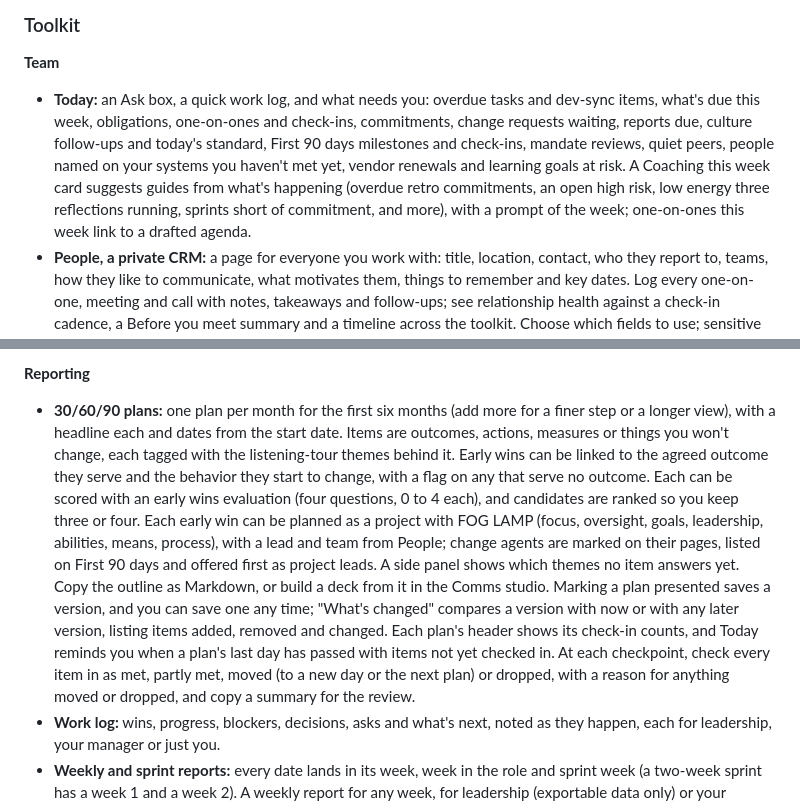
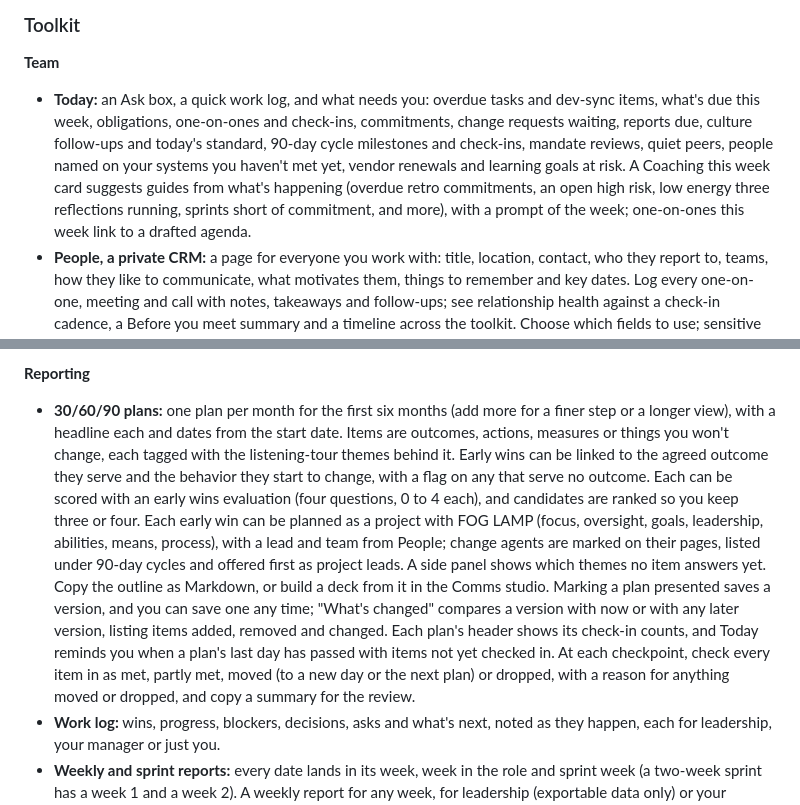
Before and after one commit to plutado/beanagileorg, a Markdown page: README.md, 2 parts joined by grey strips. Rendered like a GitHub page.

```diff
--- a/README.md
+++ b/README.md
@@ -136,7 +136,7 @@ Image generation in the Comms studio is also optional: point it at any local ser
 
 **Team**
 
-- **Today:** an Ask box, a quick work log, and what needs you: overdue tasks and dev-sync items, what's due this week, obligations, one-on-ones and check-ins, commitments, change requests waiting, reports due, culture follow-ups and today's standard, First 90 days milestones and check-ins, mandate reviews, quiet peers, people named on your systems you haven't met yet, vendor renewals and learning goals at risk. A Coaching this week card suggests guides from what's happening (overdue retro commitments, an open high risk, low energy three reflections running, sprints short of commitment, and more), with a prompt of the week; one-on-ones this week link to a drafted agenda.
+- **Today:** an Ask box, a quick work log, and what needs you: overdue tasks and dev-sync items, what's due this week, obligations, one-on-ones and check-ins, commitments, change requests waiting, reports due, culture follow-ups and today's standard, 90-day cycle milestones and check-ins, mandate reviews, quiet peers, people named on your systems you haven't met yet, vendor renewals and learning goals at risk. A Coaching this week card suggests guides from what's happening (overdue retro commitments, an open high risk, low energy three reflections running, sprints short of commitment, and more), with a prompt of the week; one-on-ones this week link to a drafted agenda.
 - **People, a private CRM:** a page for everyone you work with: title, location, contact, who they report to, teams, how they like to communicate, what motivates them, things to remember and key dates. Log every one-on-one, meeting and call with notes, takeaways and follow-ups; see relationship health against a check-in cadence, a Before you meet summary and a timeline across the toolkit. Choose which fields to use; sensitive notes stay masked until you show them, and private fields never appear while presenting. Under Fields, export People as a roster file another manager can import into their own copy (your team or everyone; shareable fields by default, private fields only if you tick them and confirm a list of the impressions and labels that would go; notes, conversations, feedback, assessments, support notes and every field that records your judgment of a person never), and import one the same way. Each person can carry their own Working with me, in their words.
 - **Manager tools:** mark yourself, and your direct reports get a Manager tab: growth goals, a log of praise, feedback, wins and concerns (marked shared or not), and a drafted one-on-one agenda. A Managing themselves tab holds what each report chooses to share about how they're managing (energy, load, what's hard, what would help, patterns they recognize, disciplines they're working on, who supports them), only once you've recorded their consent; a summary for HR holds only the check-ins they agreed to share, and is logged. Or give one named HR contact a timed, read-only link to the same summary: it expires (an hour to seven days), can be limited to a few views, needs an access code sent another way, locks after five wrong codes, stops working the moment consent is withdrawn or you revoke it, and every view is logged. The page opens nothing else in the app, and only where HR can reach this computer (for example over a private network, with its address added to BEANAGILEORG_ALLOWED_HOSTS). Private: never presented, packed, read by a token or sent to a cloud model. Commitments both ways on anyone's page (what you owe them, what they owe you), with yours due and theirs late on Today.
 - **Org chart:** reporting lines drawn from each person's Reports to, with every person a link to their page.
@@ -183,7 +183,7 @@ Image generation in the Comms studio is also optional: point it at any local ser
 
 **Reporting**
 
-- **30/60/90 plans:** one plan per month for the first six months (add more for a finer step or a longer view), with a headline each and dates from the start date. Items are outcomes, actions, measures or things you won't change, each tagged with the listening-tour themes behind it. Early wins can be linked to the agreed outcome they serve and the behavior they start to change, with a flag on any that serve no outcome. Each can be scored with an early wins evaluation (four questions, 0 to 4 each), and candidates are ranked so you keep three or four. Each early win can be planned as a project with FOG LAMP (focus, oversight, goals, leadership, abilities, means, process), with a lead and team from People; change agents are marked on their pages, listed on First 90 days and offered first as project leads. A side panel shows which themes no item answers yet. Copy the outline as Markdown, or build a deck from it in the Comms studio. Marking a plan presented saves a version, and you can save one any time; "What's changed" compares a version with now or with any later version, listing items added, removed and changed. Each plan's header shows its check-in counts, and Today reminds you when a plan's last day has passed with items not yet checked in. At each checkpoint, check every item in as met, partly met, moved (to a new day or the next plan) or dropped, with a reason for anything moved or dropped, and copy a summary for the review.
+- **30/60/90 plans:** one plan per month for the first six months (add more for a finer step or a longer view), with a headline each and dates from the start date. Items are outcomes, actions, measures or things you won't change, each tagged with the listening-tour themes behind it. Early wins can be linked to the agreed outcome they serve and the behavior they start to change, with a flag on any that serve no outcome. Each can be scored with an early wins evaluation (four questions, 0 to 4 each), and candidates are ranked so you keep three or four. Each early win can be planned as a project with FOG LAMP (focus, oversight, goals, leadership, abilities, means, process), with a lead and team from People; change agents are marked on their pages, listed under 90-day cycles and offered first as project leads. A side panel shows which themes no item answers yet. Copy the outline as Markdown, or build a deck from it in the Comms studio. Marking a plan presented saves a version, and you can save one any time; "What's changed" compares a version with now or with any later version, listing items added, removed and changed. Each plan's header shows its check-in counts, and Today reminds you when a plan's last day has passed with items not yet checked in. At each checkpoint, check every item in as met, partly met, moved (to a new day or the next plan) or dropped, with a reason for anything moved or dropped, and copy a summary for the review.
 - **Work log:** wins, progress, blockers, decisions, asks and what's next, noted as they happen, each for leadership, your manager or just you.
 - **Weekly and sprint reports:** every date lands in its week, week in the role and sprint week (a two-week sprint has a week 1 and a week 2). A weekly report for any week, for leadership (exportable data only) or your manager, with a suggested overall color; a sprint report with the goal, points against commitment, what carried over, scope changes and each sprint week. Edit, copy, save, mark sent, or turn either into a short video script. Activity shows everything you moved forward in a week, with Add to log. Set the week's overall rating and line once and it carries into both the weekly report and the status draft; a monthly roll-up builds the month from the weeks; the report for your manager summarizes mentoring of the other managers.
 
```
Also changed, not shown: other parts of README.md (+5 -5 lines), docs/images/toolkit-agile-reference.png, docs/images/toolkit-alliances.png, docs/images/toolkit-cycles.png, docs/images/toolkit-pi-planning.png, docs/images/toolkit-timed-link.png, docs/images/toolkit-weekly-report.png, 4 other files.
